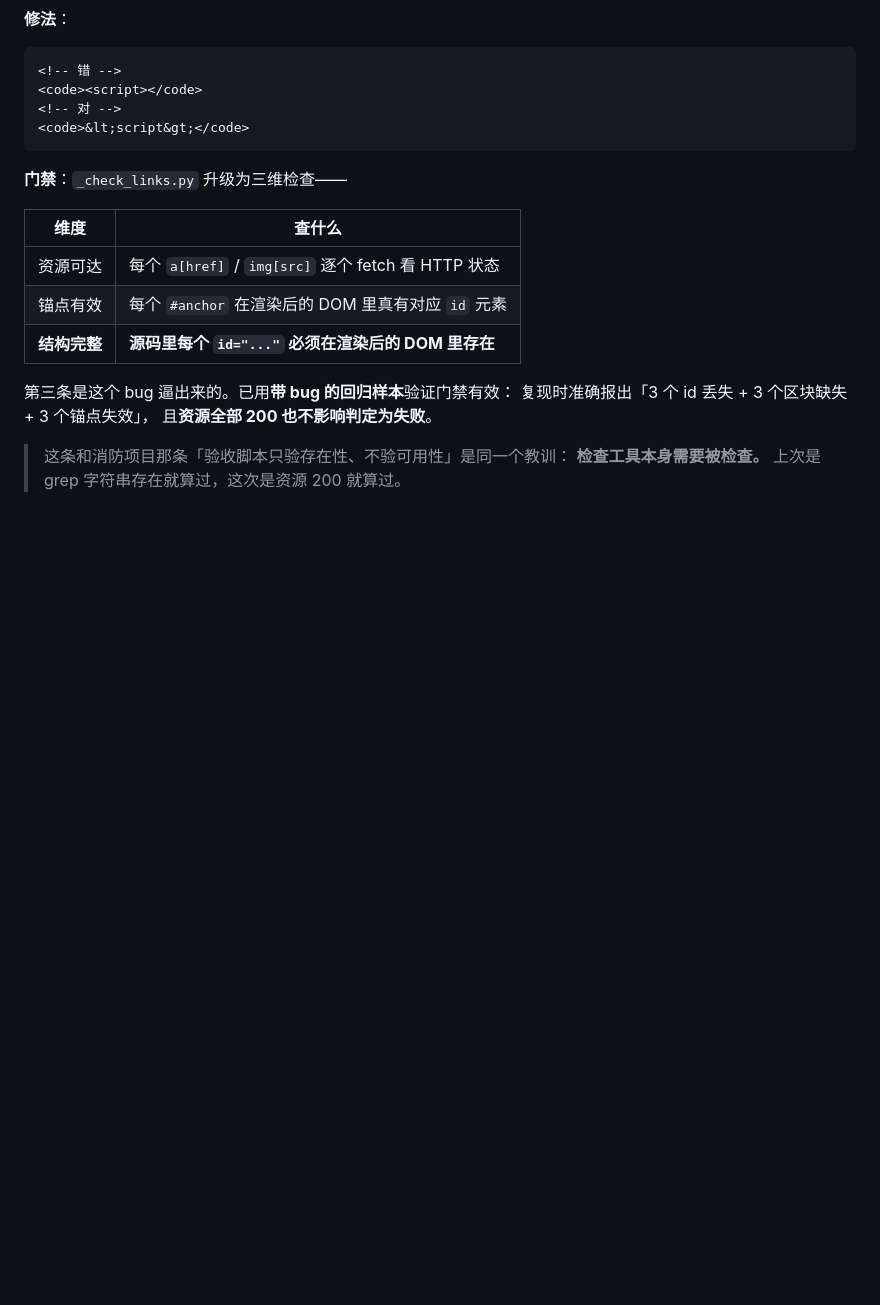
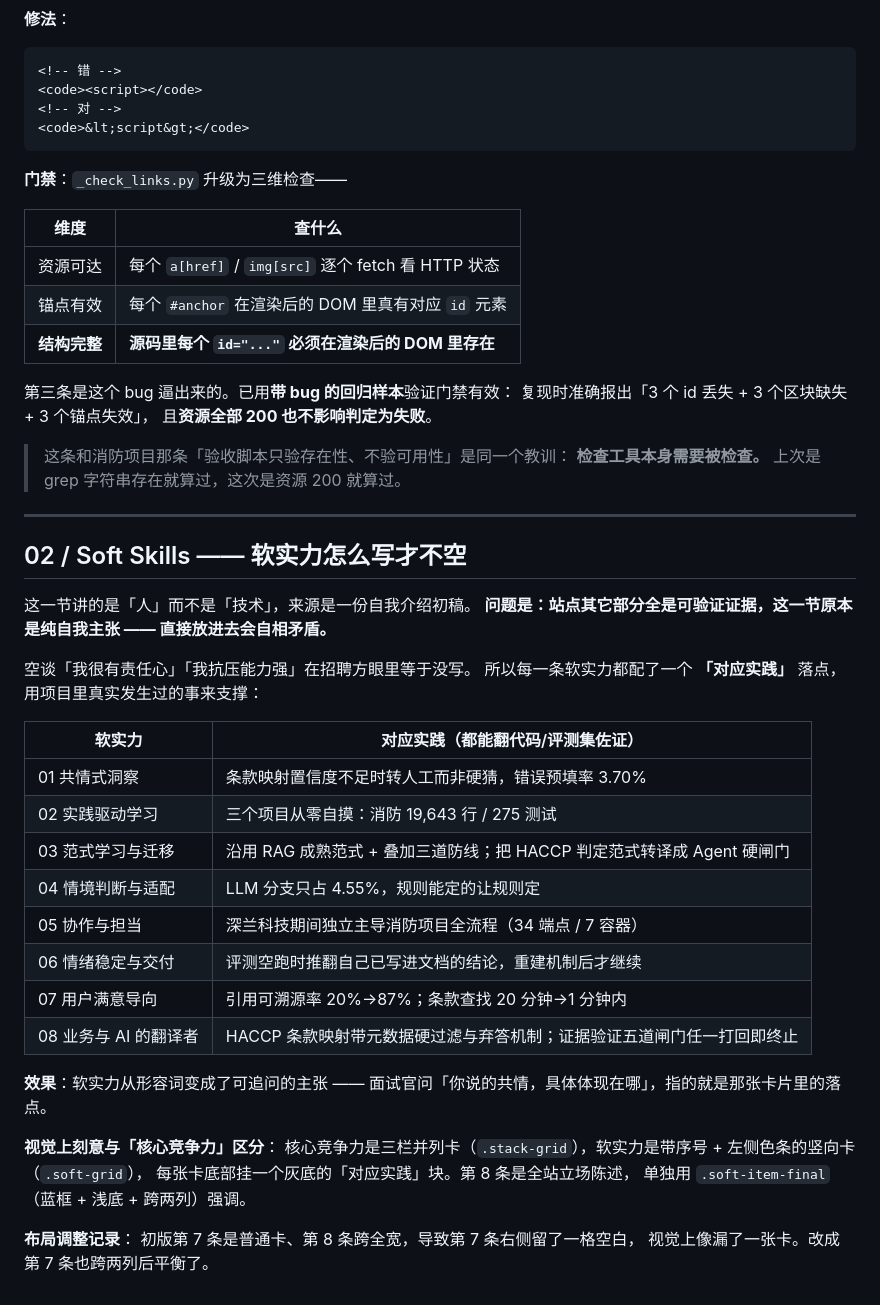
Before and after one commit to gengxuexin/gengxuexin.github.io, a Markdown page: README.md, the part around one of its changes. GitHub-like rendering; blank space fills up the shorter version.

Commit message:
docs: 记录软实力区块的设计思路与布局调整

```diff
--- a/README.md
+++ b/README.md
@@ -200,3 +201,38 @@ WorkBuddy 预览面板的文件清单在首次 present 时固化，
 > 这条和消防项目那条「验收脚本只验存在性、不验可用性」是同一个教训：
 > **检查工具本身需要被检查。**
 > 上次是 grep 字符串存在就算过，这次是资源 200 就算过。
+
+---
+
+## 02 / Soft Skills —— 软实力怎么写才不空
+
+这一节讲的是「人」而不是「技术」，来源是一份自我介绍初稿。
+**问题是：站点其它部分全是可验证证据，这一节原本是纯自我主张 ——
+直接放进去会自相矛盾。**
+
+空谈「我很有责任心」「我抗压能力强」在招聘方眼里等于没写。
+所以每一条软实力都配了一个 **「对应实践」** 落点，
+用项目里真实发生过的事来支撑：
+
+| 软实力 | 对应实践（都能翻代码/评测集佐证） |
+|--------|--------------------------------|
+| 01 共情式洞察 | 条款映射置信度不足时转人工而非硬猜，错误预填率 3.70% |
+| 02 实践驱动学习 | 三个项目从零自摸：消防 19,643 行 / 275 测试 |
+| 03 范式学习与迁移 | 沿用 RAG 成熟范式 + 叠加三道防线；把 HACCP 判定范式转译成 Agent 硬闸门 |
+| 04 情境判断与适配 | LLM 分支只占 4.55%，规则能定的让规则定 |
+| 05 协作与担当 | 深兰科技期间独立主导消防项目全流程（34 端点 / 7 容器） |
+| 06 情绪稳定与交付 | 评测空跑时推翻自己已写进文档的结论，重建机制后才继续 |
+| 07 用户满意导向 | 引用可溯源率 20%→87%；条款查找 20 分钟→1 分钟内 |
+| 08 业务与 AI 的翻译者 | HACCP 条款映射带元数据硬过滤与弃答机制；证据验证五道闸门任一打回即终止 |
+
+**效果**：软实力从形容词变成了可追问的主张 ——
+面试官问「你说的共情，具体体现在哪」，指的就是那张卡片里的落点。
+
+**视觉上刻意与「核心竞争力」区分**：
+核心竞争力是三栏并列卡（`.stack-grid`），软实力是带序号 + 左侧色条的竖向卡（`.soft-grid`），
+每张卡底部挂一个灰底的「对应实践」块。第 8 条是全站立场陈述，
+单独用 `.soft-item-final`（蓝框 + 浅底 + 跨两列）强调。
+
+**布局调整记录**：
+初版第 7 条是普通卡、第 8 条跨全宽，导致第 7 条右侧留了一格空白，
+视觉上像漏了一张卡。改成第 7 条也跨两列后平衡了。
```
Also changed, not shown: other parts of README.md (+7 -6 lines).
